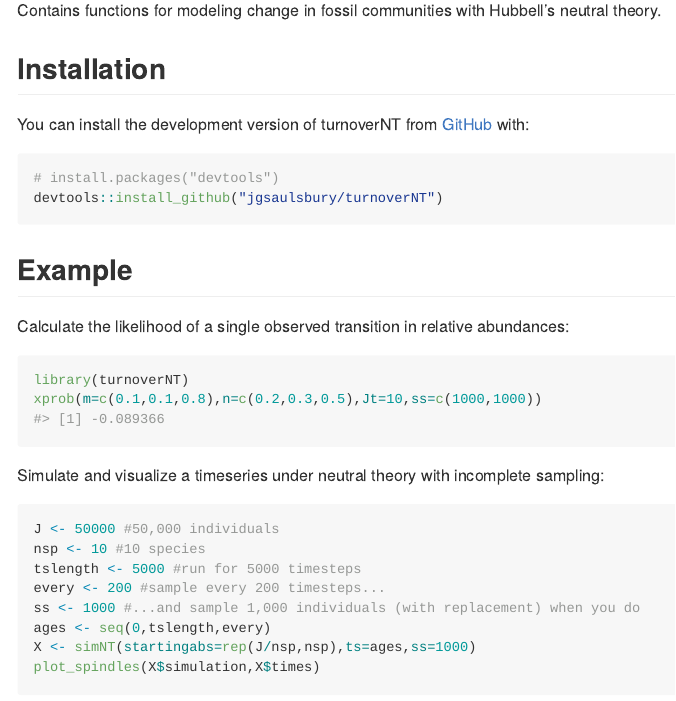
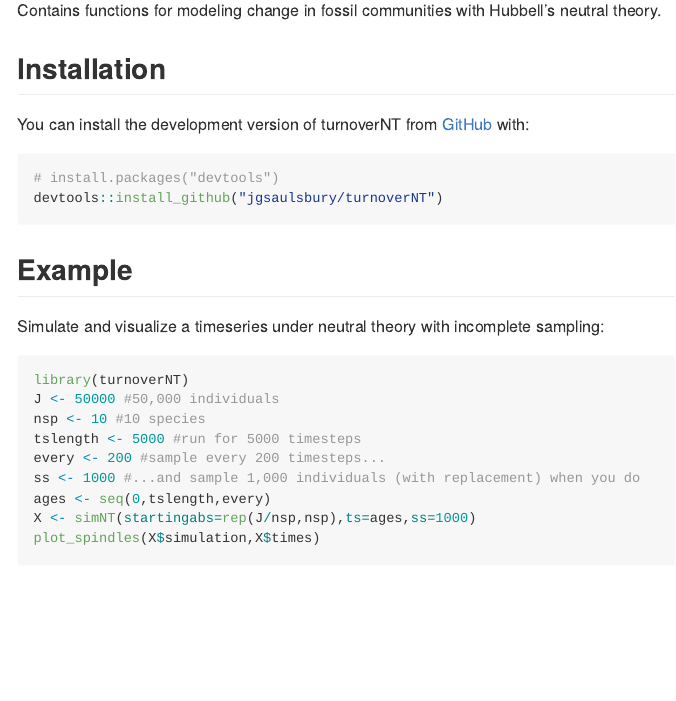
Before and after one commit to jgsaulsbury/turnoverNT, an R Markdown document (README.Rmd): the page in a window 1100 px wide, from 110 px down. The pictures show the output file README.md that the author committed with the source, drawn offline in the style of GitHub.

Commit message:
tweak readme

````diff
--- a/README.Rmd
+++ b/README.Rmd
@@ -31,14 +31,9 @@ devtools::install_github("jgsaulsbury/turnoverNT")
 
 ## Example
 
-Calculate the likelihood of a single observed transition in relative abundances:
+Simulate and visualize a timeseries under neutral theory with incomplete sampling:
 ```{r}
 library(turnoverNT)
-xprob(m=c(0.1,0.1,0.8),n=c(0.2,0.3,0.5),Jt=10,ss=c(1000,1000))
-```
-
-Simulate and visualize a timeseries under neutral theory with incomplete sampling:
-```{r}
 J <- 50000 #50,000 individuals
 nsp <- 10 #10 species
 tslength <- 5000 #run for 5000 timesteps
````
Also changed, not shown: README.md, 1 other file.
